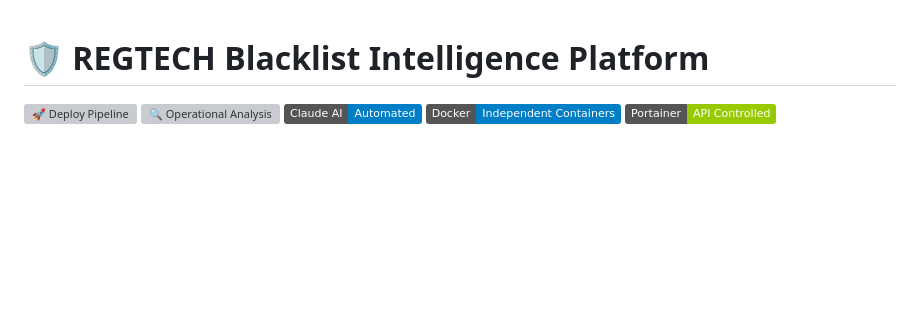
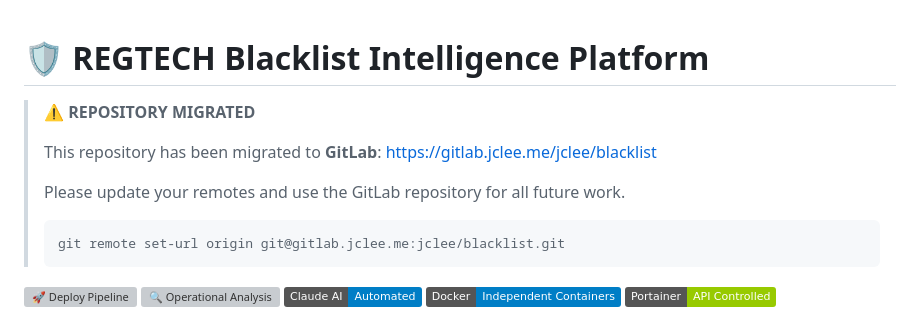
Before and after one commit to jclee-lab/blacklist, a Markdown page: README.md, the part around the change. Rendered like a GitHub page; badges without logos; blank space fills up the shorter version; grey boxes are pictures that could not be loaded.

Commit message:
docs: Add migration notice to GitLab

````diff
--- a/README.md
+++ b/README.md
@@ -1,4 +1,14 @@
 # 🛡️ REGTECH Blacklist Intelligence Platform
+
+> **⚠️ REPOSITORY MIGRATED**
+>
+> This repository has been migrated to **GitLab**: https://gitlab.jclee.me/jclee/blacklist
+>
+> Please update your remotes and use the GitLab repository for all future work.
+>
+> ```bash
+> git remote set-url origin git@gitlab.jclee.me:jclee/blacklist.git
+> ```
 
 [![🚀 Deploy Pipeline](https://github.com/qws941/blacklist/actions/workflows/deploy.yml/badge.svg)](https://github.com/qws941/blacklist/actions/workflows/deploy.yml)
 [![🔍 Operational Analysis](https://github.com/qws941/blacklist/actions/workflows/operational-log-analysis.yml/badge.svg)](https://github.com/qws941/blacklist/actions/workflows/operational-log-analysis.yml)
````
